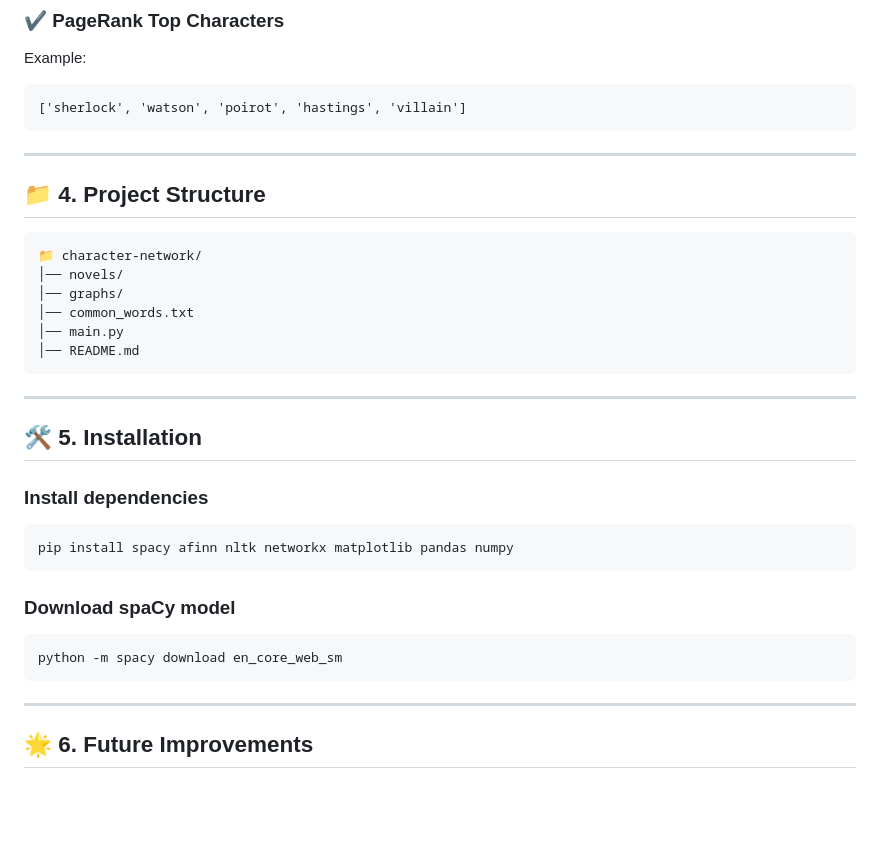
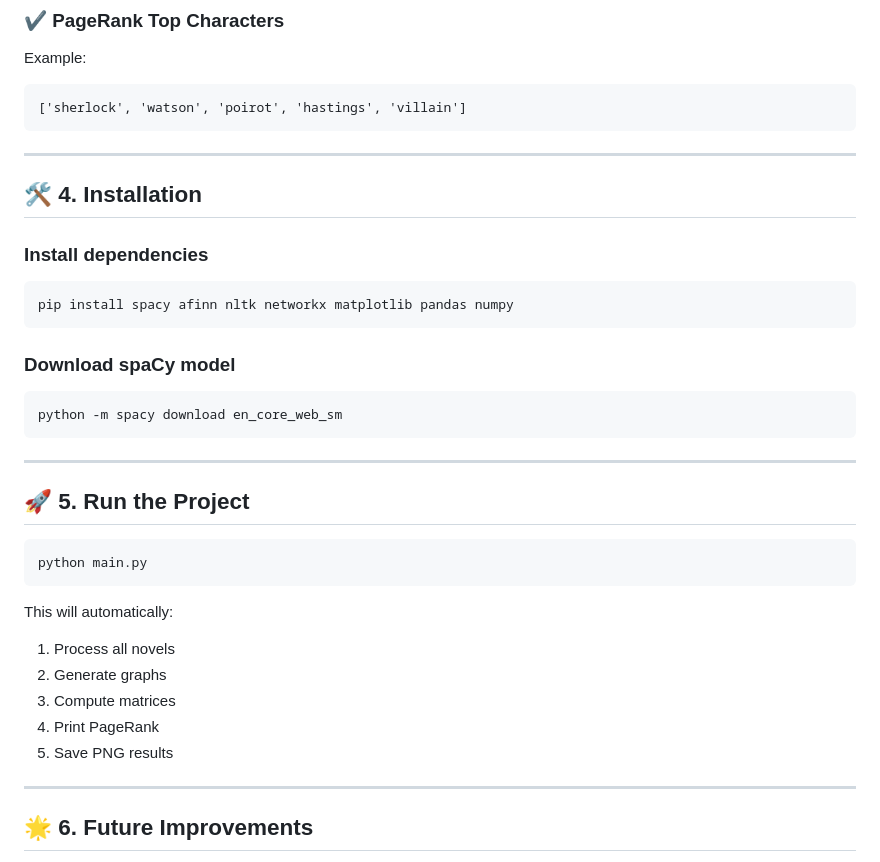
Before and after one commit to ivyyy0601/Prediction-of-Intern-Recruitment-Using-Bayesian-Network, a Markdown page: README.md, the part around the change. Drawn GitHub-style; blank space fills up the shorter version.

Commit message:
Revise README structure and add run instructions
Reorganize sections and update installation instructions.

````diff
--- a/README.md
+++ b/README.md
@@ -103,22 +103,10 @@ Example:
 ['sherlock', 'watson', 'poirot', 'hastings', 'villain']
 ```
 
----
-
-## 📁 4. Project Structure
-
-```
-📁 character-network/
-│── novels/
-│── graphs/
-│── common_words.txt
-│── main.py
-│── README.md
-```
 
 ---
 
-## 🛠 5. Installation
+## 🛠 4. Installation
 
 ### Install dependencies
 ```bash
@@ -132,7 +120,20 @@ python -m spacy download en_core_web_sm
 
 ---
 
+## 🚀 5. Run the Project
 
+```bash
+python main.py
+```
+
+This will automatically:
+1. Process all novels
+2. Generate graphs
+3. Compute matrices
+4. Print PageRank
+5. Save PNG results
+
+---
 
 ## 🌟 6. Future Improvements
 - Add coreference resolution (“he”, “she”, “I” → character names)
````
